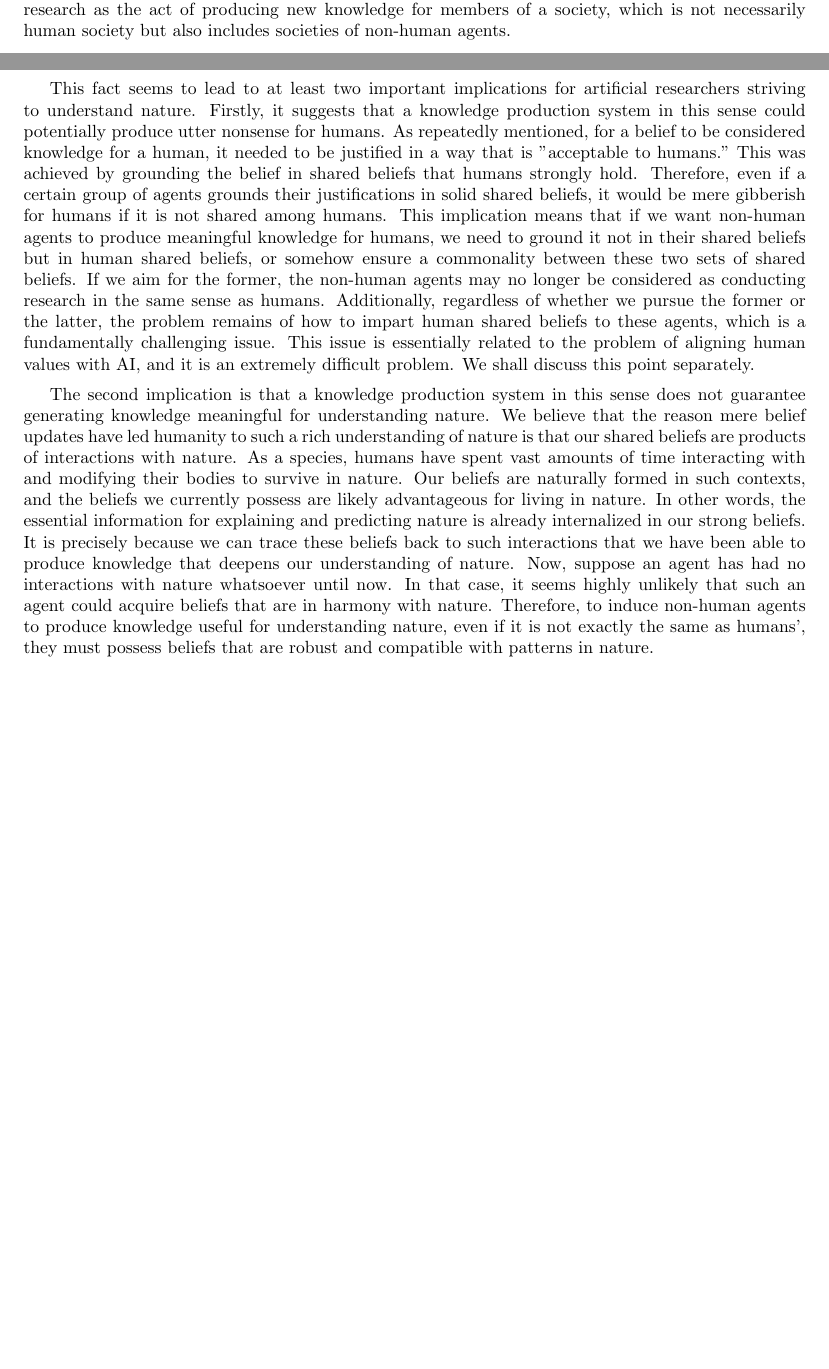
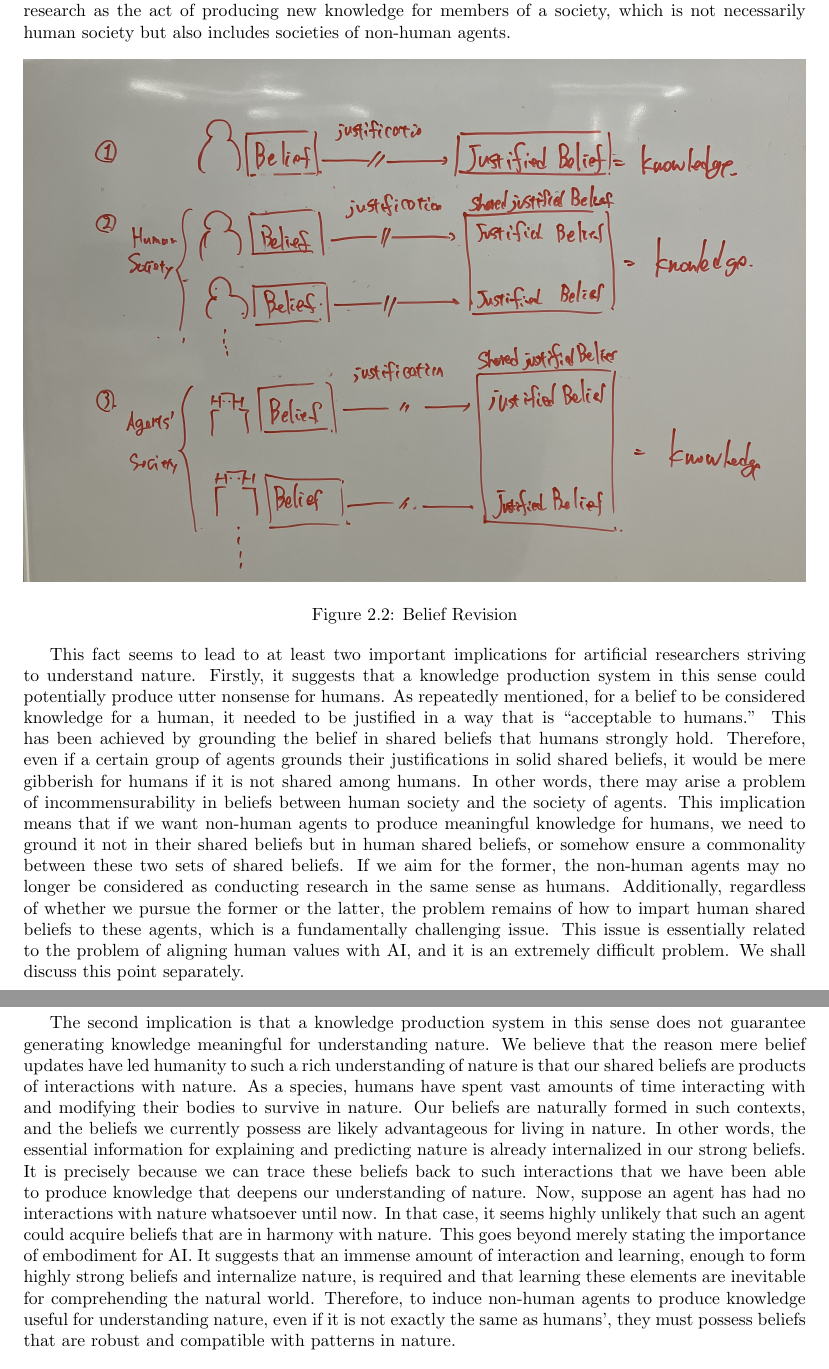
Before and after one commit to t46/research-automation-perspective-paper, a LaTeX thesis (main.tex): two parts of pages 11 and 12 of 69 before the commit and two parts of pages 12 and 13 of 70 after it, joined at a grey line, cut so that both start at the same text, the shorter picture padded with empty space. Compiled offline with pdfLaTeX.

Commit message:
add figs to ch. 2

```diff
--- a/main.tex
+++ b/main.tex
@@ -179,6 +186,13 @@ The objectivity of research seems to arise from the demand for research to produ
 \subsubsection{Knowledge as Agents' Knowledge}
 We mentioned that research is generating knowledge for humanity. However, this is merely because humans have been the ones conducting research thus far. We believe that in principle there could be knowledge for beings other than humans and hence research for them as well, even if the knowledge may not resemble human knowledge on the surface. Let's consider a group of agents, each capable of holding certain belief states and having some level of similarity, which allows them to hold a strong common belief. In the previous explanation, beliefs were not required to attribute a continuous degree of confidence to propositions with truth values. Therefore, it is possible to construct such a scenario. In this case, if these agents have a way to ground their the belief that a certain hypothesis is true to a shared belief, then this can be regarded as research within that society. Therefore, we have defined research as the act of producing new knowledge for members of a society, which is not necessarily human society but also includes societies of non-human agents.
 
-This fact seems to lead to at least two important implications for artificial researchers striving to understand nature. Firstly, it suggests that a knowledge production system in this sense could potentially produce utter nonsense for humans. As repeatedly mentioned, for a belief to be considered knowledge for a human, it needed to be justified in a way that is "acceptable to humans." This was achieved by grounding the belief in shared beliefs that humans strongly hold. Therefore, even if a certain group of agents grounds their justifications in solid shared beliefs, it would be mere gibberish for humans if it is not shared among humans. This implication means that if we want non-human agents to produce meaningful knowledge for humans, we need to ground it not in their shared beliefs but in human shared beliefs, or somehow ensure a commonality between these two sets of shared beliefs. If we aim for the former, the non-human agents may no longer be considered as conducting research in the same sense as humans. Additionally, regardless of whether we pursue the former or the latter, the problem remains of how to impart human shared beliefs to these agents, which is a fundamentally challenging issue. This issue is essentially related to the problem of aligning human values with AI, and it is an extremely difficult problem. We shall discuss this point separately.
+\begin{figure}[htb]
+    \centering
+    \includegraphics[width=\linewidth]{figs/shared_belief_revision.jpg}
+    \caption{Belief Revision}
+    \label{fig:definition}
+\end{figure}
 
-The second implication is that a knowledge production system in this sense does not guarantee generating knowledge meaningful for understanding nature. We believe that the reason mere belief updates have led humanity to such a rich understanding of nature is that our shared beliefs are products of interactions with nature. As a species, humans have spent vast amounts of time interacting with and modifying their bodies to survive in nature. Our beliefs are naturally formed in such contexts, and the beliefs we currently possess are likely advantageous for living in nature. In other words, the essential information for explaining and predicting nature is already internalized in our strong beliefs. It is precisely because we can trace these beliefs back to such interactions that we have been able to produce knowledge that deepens our understanding of nature. Now, suppose an agent has had no interactions with nature whatsoever until now. In that case, it seems highly unlikely that such an agent could acquire beliefs that are in harmony with nature. Therefore, to induce non-human agents to produce knowledge useful for understanding nature, even if it is not exactly the same as humans', they must possess beliefs that are robust and compatible with patterns in nature.
+This fact seems to lead to at least two important implications for artificial researchers striving to understand nature. Firstly, it suggests that a knowledge production system in this sense could potentially produce utter nonsense for humans. As repeatedly mentioned, for a belief to be considered knowledge for a human, it needed to be justified in a way that is ``acceptable to humans.'' This has been achieved by grounding the belief in shared beliefs that humans strongly hold. Therefore, even if a certain group of agents grounds their justifications in solid shared beliefs, it would be mere gibberish for humans if it is not shared among humans. In other words, there may arise a problem of incommensurability in beliefs between human society and the society of agents. This implication means that if we want non-human agents to produce meaningful knowledge for humans, we need to ground it not in their shared beliefs but in human shared beliefs, or somehow ensure a commonality between these two sets of shared beliefs. If we aim for the former, the non-human agents may no longer be considered as conducting research in the same sense as humans. Additionally, regardless of whether we pursue the former or the latter, the problem remains of how to impart human shared beliefs to these agents, which is a fundamentally challenging issue. This issue is essentially related to the problem of aligning human values with AI, and it is an extremely difficult problem. We shall discuss this point separately.
+
+The second implication is that a knowledge production system in this sense does not guarantee generating knowledge meaningful for understanding nature. We believe that the reason mere belief updates have led humanity to such a rich understanding of nature is that our shared beliefs are products of interactions with nature. As a species, humans have spent vast amounts of time interacting with and modifying their bodies to survive in nature. Our beliefs are naturally formed in such contexts, and the beliefs we currently possess are likely advantageous for living in nature. In other words, the essential information for explaining and predicting nature is already internalized in our strong beliefs. It is precisely because we can trace these beliefs back to such interactions that we have been able to produce knowledge that deepens our understanding of nature. Now, suppose an agent has had no interactions with nature whatsoever until now. In that case, it seems highly unlikely that such an agent could acquire beliefs that are in harmony with nature. This goes beyond merely stating the importance of embodiment for AI. It suggests that an immense amount of interaction and learning, enough to form highly strong beliefs and internalize nature, is required and that learning these elements are inevitable for comprehending the natural world. Therefore, to induce non-human agents to produce knowledge useful for understanding nature, even if it is not exactly the same as humans', they must possess beliefs that are robust and compatible with patterns in nature.
```
Also changed, not shown: figs/definition.jpg (added), figs/incommensurability.jpg (added), figs/shared_belief_revision.jpg (added), main.tex (14 more changed lines).
